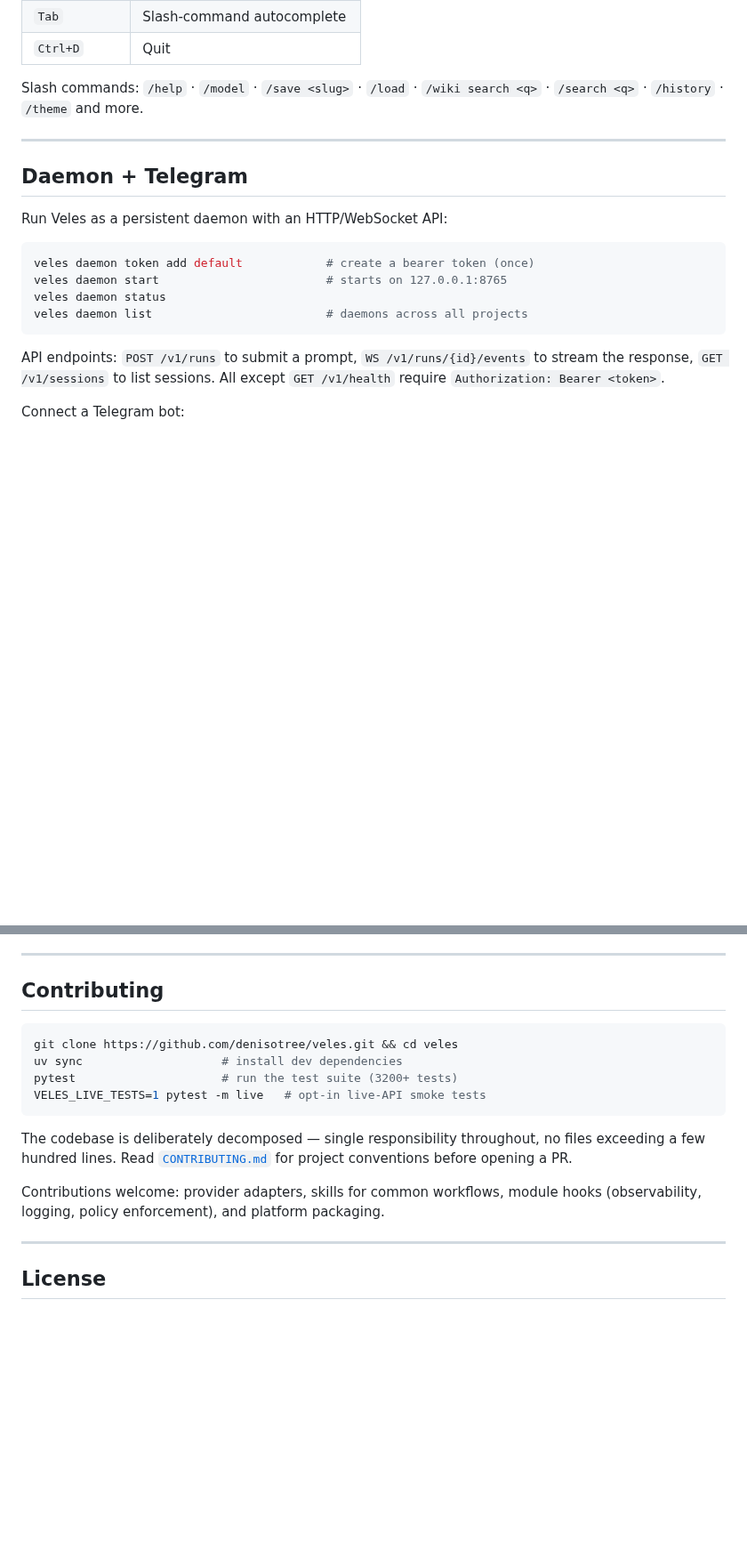
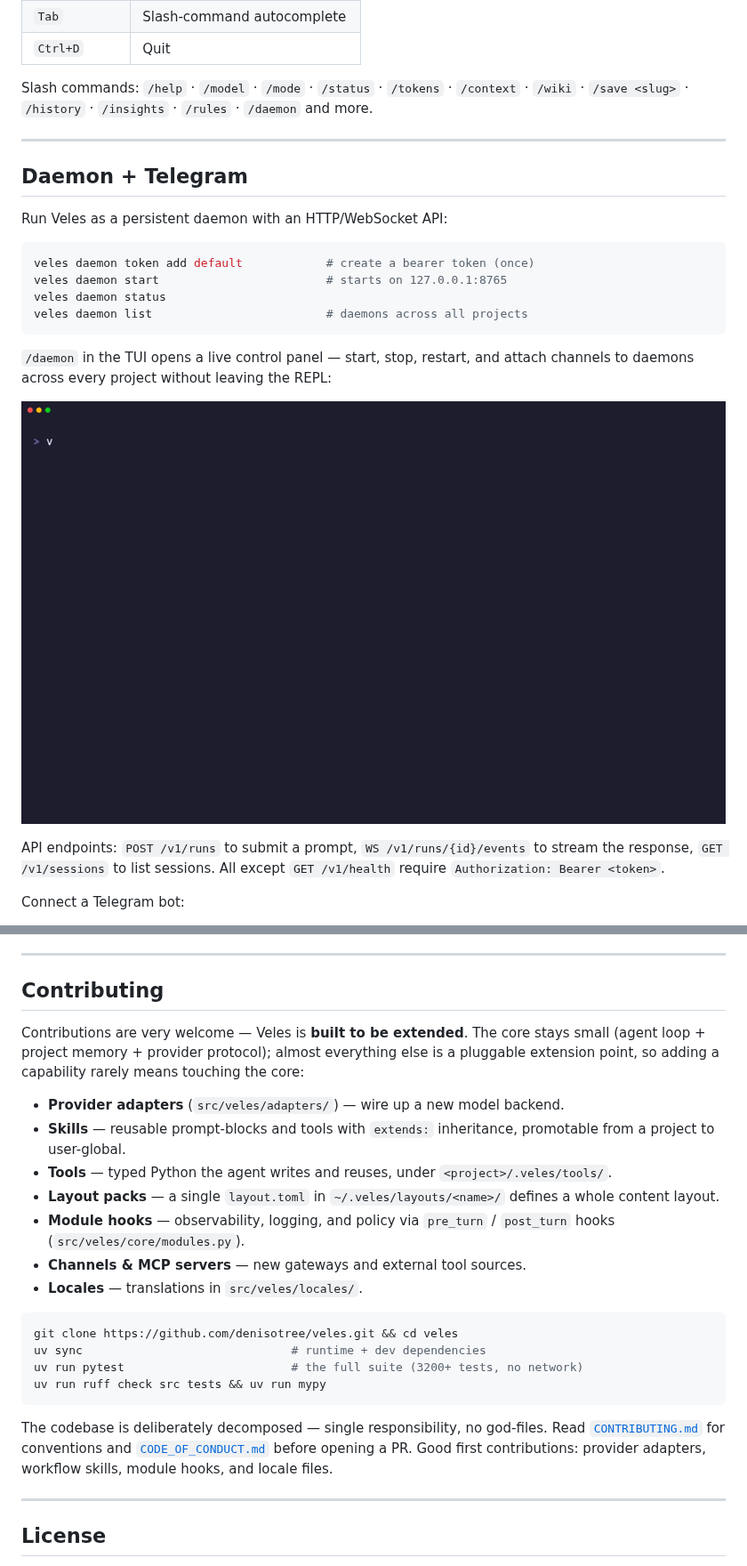
Before and after one commit to denisotree/veles, a Markdown page: README.md, 2 parts joined by grey strips. Shown at 89% size. Rendered like a GitHub page; pictures changed too: docs/assets/tui-daemon.gif (added); blank space fills up the shorter version.

Commit message:
docs: add daemon-panel GIF, expand Contributing (extension points), fix accuracy
- Add tui-daemon.gif (the /daemon control panel) to the Daemon section.
- Rewrite Contributing to emphasise the modular extension points
  (providers, skills, tools, layout packs, module hooks, channels, MCP, locales).
- Accuracy pass over README + docs/{en,ru} against the real CLI/code:
  job add --name (was a positional), drop --project-root from the init flag
  table, project.toml key is 'layout' not 'layout_name', /status fields and
  /schema ops corrected, MCP disabled_tools is a {server=[tools]} table,
  subproject proposals live in .veles/memory/proposals/, requires-python is
  >=3.13 (no upper bound), and CONTRIBUTING drops the nonexistent 'pytest -m live'.

````diff
--- a/README.md
+++ b/README.md
@@ -222,7 +222,7 @@ Slash commands surface everything live — `/status`, `/tokens`, `/context`, `/m
 | `Tab` | Slash-command autocomplete |
 | `Ctrl+D` | Quit |
 
-Slash commands: `/help` · `/model` · `/save <slug>` · `/load` · `/wiki search <q>` · `/search <q>` · `/history` · `/theme` and more.
+Slash commands: `/help` · `/model` · `/mode` · `/status` · `/tokens` · `/context` · `/wiki` · `/save <slug>` · `/history` · `/insights` · `/rules` · `/daemon` and more.
 
 ---
 
@@ -236,6 +236,12 @@ veles daemon start                        # starts on 127.0.0.1:8765
 veles daemon status
 veles daemon list                         # daemons across all projects
 ```
+
+`/daemon` in the TUI opens a live control panel — start, stop, restart, and attach channels to daemons across every project without leaving the REPL:
+
+<p align="center">
+  <img src="docs/assets/tui-daemon.gif" alt="Veles TUI daemon panel — start/stop/restart daemons and manage channels across projects" width="800">
+</p>
 
 API endpoints: `POST /v1/runs` to submit a prompt, `WS /v1/runs/{id}/events` to stream the response, `GET /v1/sessions` to list sessions. All except `GET /v1/health` require `Authorization: Bearer <token>`.
 
@@ -342,16 +348,24 @@ Full documentation — Diátaxis-organized (tutorials · how-to guides · refere
 
 ## Contributing
 
+Contributions are very welcome — Veles is **built to be extended**. The core stays small (agent loop + project memory + provider protocol); almost everything else is a pluggable extension point, so adding a capability rarely means touching the core:
+
+- **Provider adapters** (`src/veles/adapters/`) — wire up a new model backend.
+- **Skills** — reusable prompt-blocks and tools with `extends:` inheritance, promotable from a project to user-global.
+- **Tools** — typed Python the agent writes and reuses, under `<project>/.veles/tools/`.
+- **Layout packs** — a single `layout.toml` in `~/.veles/layouts/<name>/` defines a whole content layout.
+- **Module hooks** — observability, logging, and policy via `pre_turn` / `post_turn` hooks (`src/veles/core/modules.py`).
+- **Channels & MCP servers** — new gateways and external tool sources.
+- **Locales** — translations in `src/veles/locales/`.
+
 ```bash
 git clone https://github.com/denisotree/veles.git && cd veles
-uv sync                    # install dev dependencies
-pytest                     # run the test suite (3200+ tests)
-VELES_LIVE_TESTS=1 pytest -m live   # opt-in live-API smoke tests
+uv sync                              # runtime + dev dependencies
+uv run pytest                        # the full suite (3200+ tests, no network)
+uv run ruff check src tests && uv run mypy
 ```
 
-The codebase is deliberately decomposed — single responsibility throughout, no files exceeding a few hundred lines. Read [`CONTRIBUTING.md`](CONTRIBUTING.md) for project conventions before opening a PR.
-
-Contributions welcome: provider adapters, skills for common workflows, module hooks (observability, logging, policy enforcement), and platform packaging.
+The codebase is deliberately decomposed — single responsibility, no god-files. Read [`CONTRIBUTING.md`](CONTRIBUTING.md) for conventions and [`CODE_OF_CONDUCT.md`](CODE_OF_CONDUCT.md) before opening a PR. Good first contributions: provider adapters, workflow skills, module hooks, and locale files.
 
 ---
 
````
Also changed, not shown: other parts of README.md (+1 -1 lines), CONTRIBUTING.md (+1 -1 lines), docs/assets/README.md (+1 -0 lines), 13 other files.
